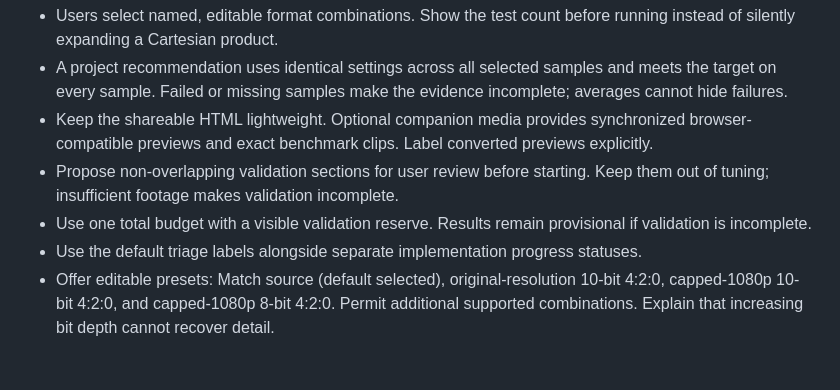
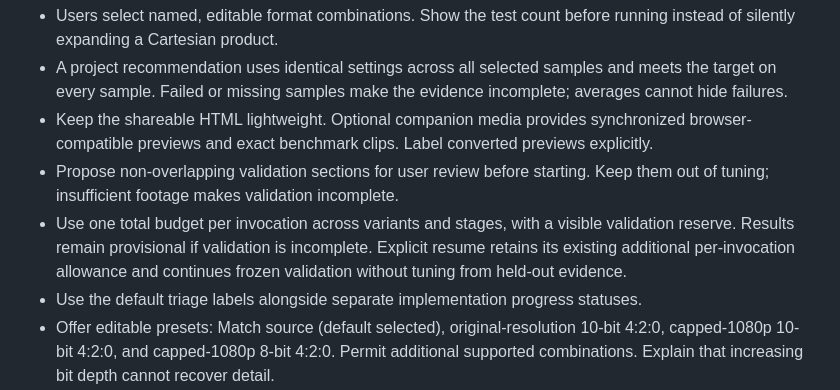
Before and after one commit to Today20092/ArchiveBench, a Markdown page: .scratch/benchmark-comparisons/design.md, the part around the change. Drawn GitHub-style; blank space fills up the shorter version.

```diff
--- a/.scratch/benchmark-comparisons/design.md
+++ b/.scratch/benchmark-comparisons/design.md
@@ -16,7 +16,7 @@ Status: approved for implementation
 - A project recommendation uses identical settings across all selected samples and meets the target on every sample. Failed or missing samples make the evidence incomplete; averages cannot hide failures.
 - Keep the shareable HTML lightweight. Optional companion media provides synchronized browser-compatible previews and exact benchmark clips. Label converted previews explicitly.
 - Propose non-overlapping validation sections for user review before starting. Keep them out of tuning; insufficient footage makes validation incomplete.
-- Use one total budget with a visible validation reserve. Results remain provisional if validation is incomplete.
+- Use one total budget per invocation across variants and stages, with a visible validation reserve. Results remain provisional if validation is incomplete. Explicit resume retains its existing additional per-invocation allowance and continues frozen validation without tuning from held-out evidence.
 - Use the default triage labels alongside separate implementation progress statuses.
 - Offer editable presets: Match source (default selected), original-resolution 10-bit 4:2:0, capped-1080p 10-bit 4:2:0, and capped-1080p 8-bit 4:2:0. Permit additional supported combinations. Explain that increasing bit depth cannot recover detail.
 - Match source preserves each clip's resolution, chroma, bit depth and frame rate, including mixed-source projects. It re-encodes video and does not require the source codec or bitrate. Encoder/quality settings remain shared across samples for a candidate; unsupported sources prevent it from qualifying. Never silently switch encoders or reduce source chroma.
```
Also changed, not shown: .scratch/benchmark-comparisons/spec.md (+1 -1 lines).
